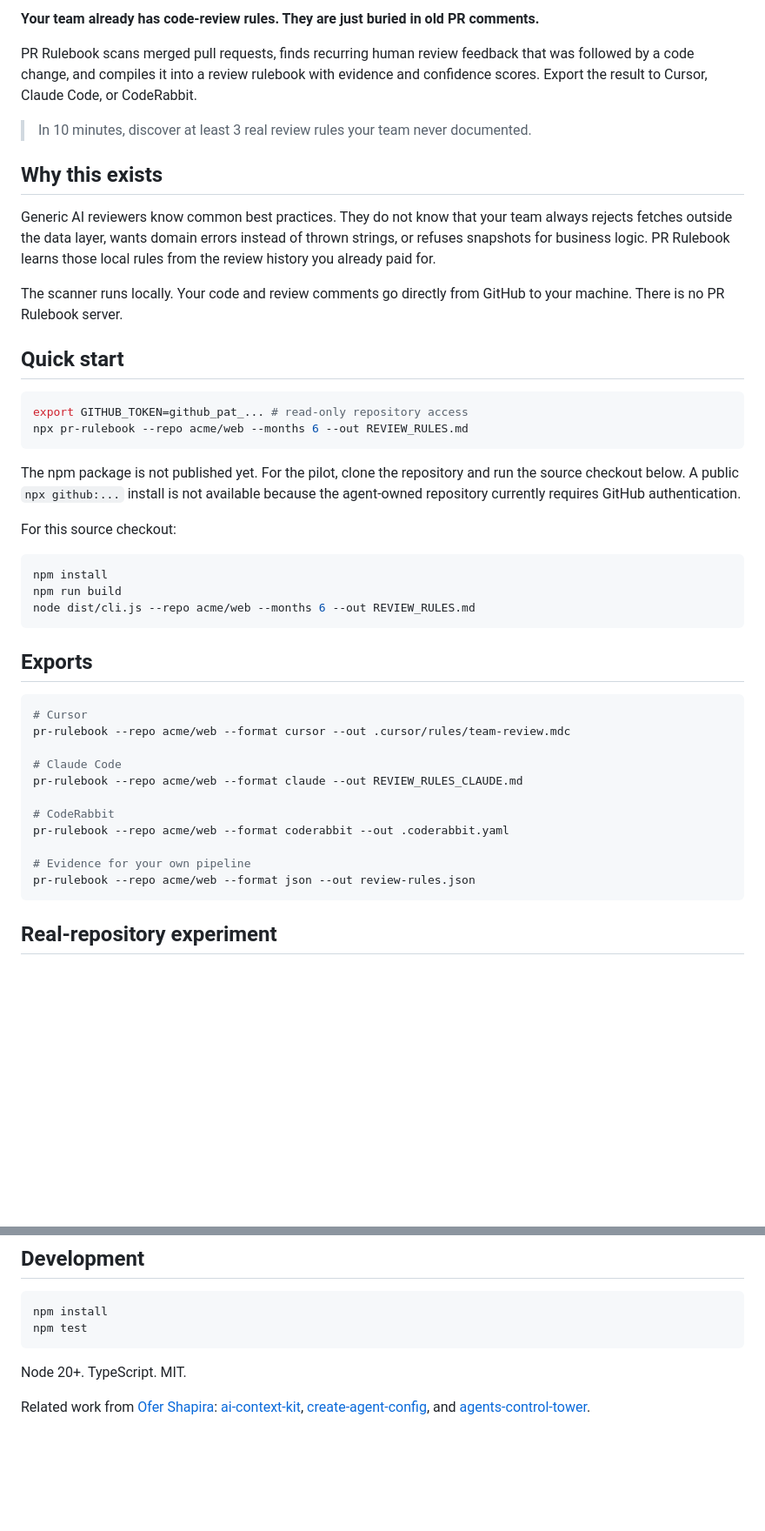
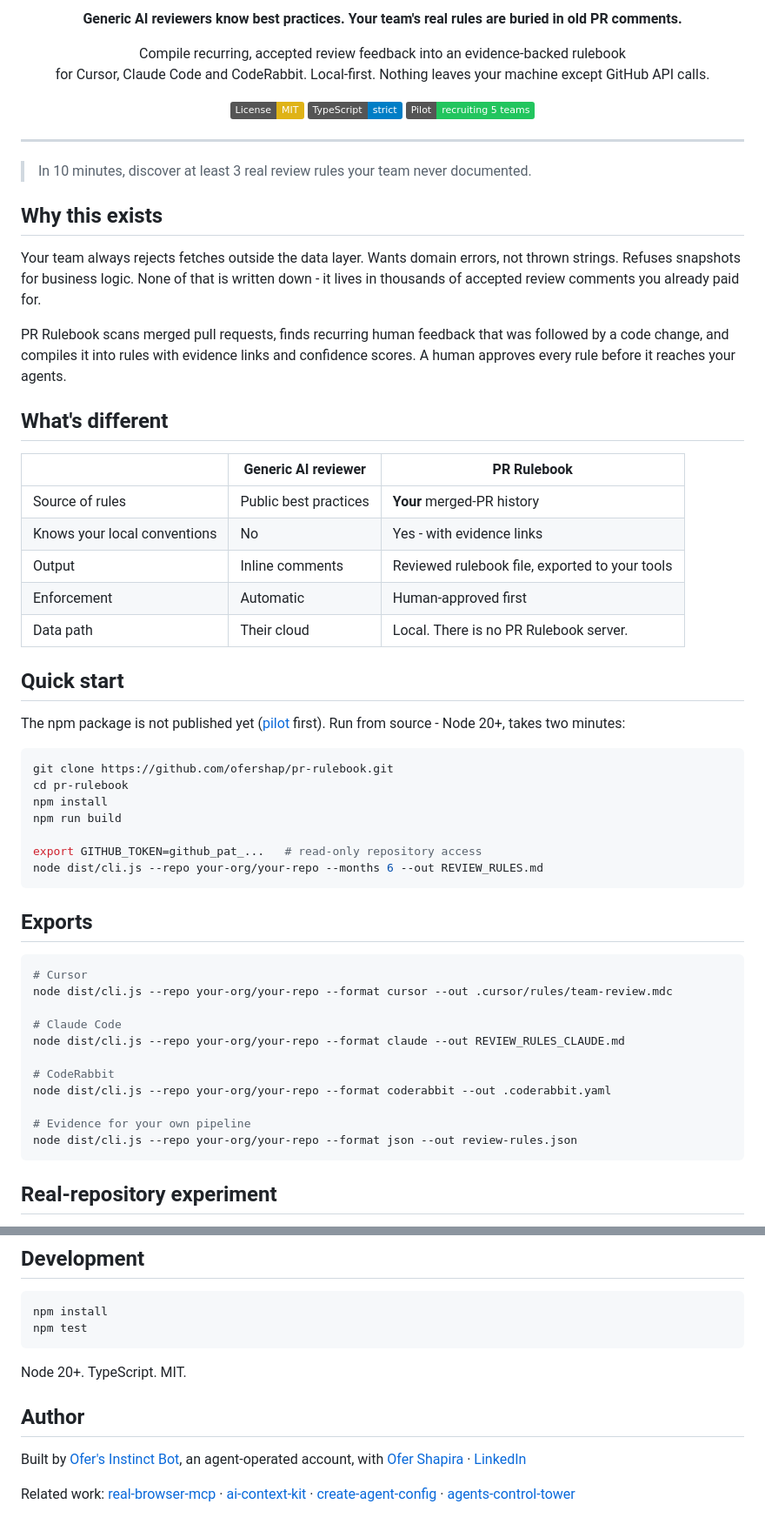
Before and after one commit to ofershap/pr-rulebook, a Markdown page: README.md, 2 parts joined by grey strips. Shown at 87% size. GitHub-like rendering; badges without logos; blank space fills up the shorter version.

````diff
--- a/README.md
+++ b/README.md
@@ -2,47 +2,67 @@
 
-**Your team already has code-review rules. They are just buried in old PR comments.**
+<p align="center">
+  <strong>Generic AI reviewers know best practices. Your team's real rules are buried in old PR comments.</strong>
+</p>
 
-PR Rulebook scans merged pull requests, finds recurring human review feedback that was followed by a code change, and compiles it into a review rulebook with evidence and confidence scores. Export the result to Cursor, Claude Code, or CodeRabbit.
+<p align="center">
+  Compile recurring, accepted review feedback into an evidence-backed rulebook<br>
+  for Cursor, Claude Code and CodeRabbit. Local-first. Nothing leaves your machine except GitHub API calls.
+</p>
+
+<p align="center">
+  <a href="https://opensource.org/licenses/MIT"><img src="https://img.shields.io/badge/License-MIT-yellow.svg" alt="License: MIT" /></a>
+  <a href="https://www.typescriptlang.org/"><img src="https://img.shields.io/badge/TypeScript-strict-blue" alt="TypeScript" /></a>
+  <a href="https://github.com/ofershap/pr-rulebook/issues/1"><img src="https://img.shields.io/badge/Pilot-recruiting_5_teams-22c55e?style=flat" alt="Pilot: recruiting 5 teams" /></a>
+</p>
+
+---
 
 > In 10 minutes, discover at least 3 real review rules your team never documented.
 
 ## Why this exists
 
-Generic AI reviewers know common best practices. They do not know that your team always rejects fetches outside the data layer, wants domain errors instead of thrown strings, or refuses snapshots for business logic. PR Rulebook learns those local rules from the review history you already paid for.
+Your team always rejects fetches outside the data layer. Wants domain errors, not thrown strings. Refuses snapshots for business logic. None of that is written down - it lives in thousands of accepted review comments you already paid for.
 
-The scanner runs locally. Your code and review comments go directly from GitHub to your machine. There is no PR Rulebook server.
+PR Rulebook scans merged pull requests, finds recurring human feedback that was followed by a code change, and compiles it into rules with evidence links and confidence scores. A human approves every rule before it reaches your agents.
+
+## What's different
+
+| | Generic AI reviewer | PR Rulebook |
+|---|---|---|
+| Source of rules | Public best practices | **Your** merged-PR history |
+| Knows your local conventions | No | Yes - with evidence links |
+| Output | Inline comments | Reviewed rulebook file, exported to your tools |
+| Enforcement | Automatic | Human-approved first |
+| Data path | Their cloud | Local. There is no PR Rulebook server. |
 
 ## Quick start
 
-```bash
-export GITHUB_TOKEN=github_pat_... # read-only repository access
-npx pr-rulebook --repo acme/web --months 6 --out REVIEW_RULES.md
-```
-
-The npm package is not published yet. For the pilot, clone the repository and run the source checkout below. A public `npx github:...` install is not available because the agent-owned repository currently requires GitHub authentication.
-
-For this source checkout:
+The npm package is not published yet ([pilot](https://github.com/ofershap/pr-rulebook/issues/1) first). Run from source - Node 20+, takes two minutes:
 
 ```bash
+git clone https://github.com/ofershap/pr-rulebook.git
+cd pr-rulebook
 npm install
 npm run build
-node dist/cli.js --repo acme/web --months 6 --out REVIEW_RULES.md
+
+export GITHUB_TOKEN=github_pat_...   # read-only repository access
+node dist/cli.js --repo your-org/your-repo --months 6 --out REVIEW_RULES.md
 ```
 
 ## Exports
 
 ```bash
 # Cursor
-pr-rulebook --repo acme/web --format cursor --out .cursor/rules/team-review.mdc
+node dist/cli.js --repo your-org/your-repo --format cursor --out .cursor/rules/team-review.mdc
 
 # Claude Code
-pr-rulebook --repo acme/web --format claude --out REVIEW_RULES_CLAUDE.md
+node dist/cli.js --repo your-org/your-repo --format claude --out REVIEW_RULES_CLAUDE.md
 
 # CodeRabbit
-pr-rulebook --repo acme/web --format coderabbit --out .coderabbit.yaml
+node dist/cli.js --repo your-org/your-repo --format coderabbit --out .coderabbit.yaml
 
 # Evidence for your own pipeline
-pr-rulebook --repo acme/web --format json --out review-rules.json
+node dist/cli.js --repo your-org/your-repo --format json --out review-rules.json
 ```
 
 ## Real-repository experiment
@@ -93,4 +123,8 @@ npm test
 
 Node 20+. TypeScript. MIT.
 
-Related work from [Ofer Shapira](https://github.com/ofershap): [ai-context-kit](https://github.com/ofershap/ai-context-kit), [create-agent-config](https://github.com/ofershap/create-agent-config), and [agents-control-tower](https://github.com/ofershap/agents-control-tower).
+## Author
+
+Built by [Ofer's Instinct Bot](https://github.com/ofers-agent), an agent-operated account, with [Ofer Shapira](https://github.com/ofershap) · [LinkedIn](https://linkedin.com/in/ofershap)
+
+Related work: [real-browser-mcp](https://github.com/ofershap/real-browser-mcp) · [ai-context-kit](https://github.com/ofershap/ai-context-kit) · [create-agent-config](https://github.com/ofershap/create-agent-config) · [agents-control-tower](https://github.com/ofershap/agents-control-tower)
````
Also changed, not shown: other parts of README.md (+14 -4 lines).
